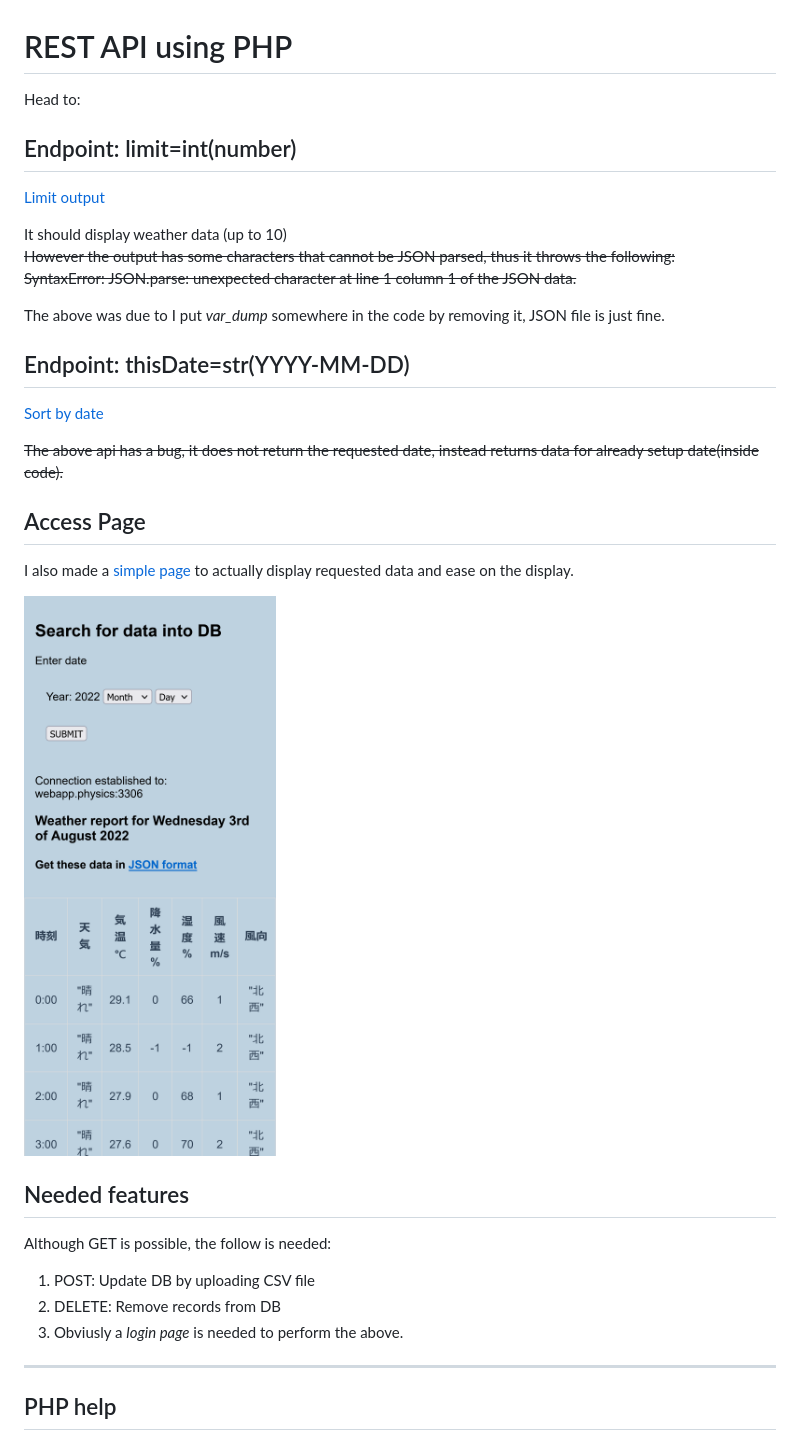
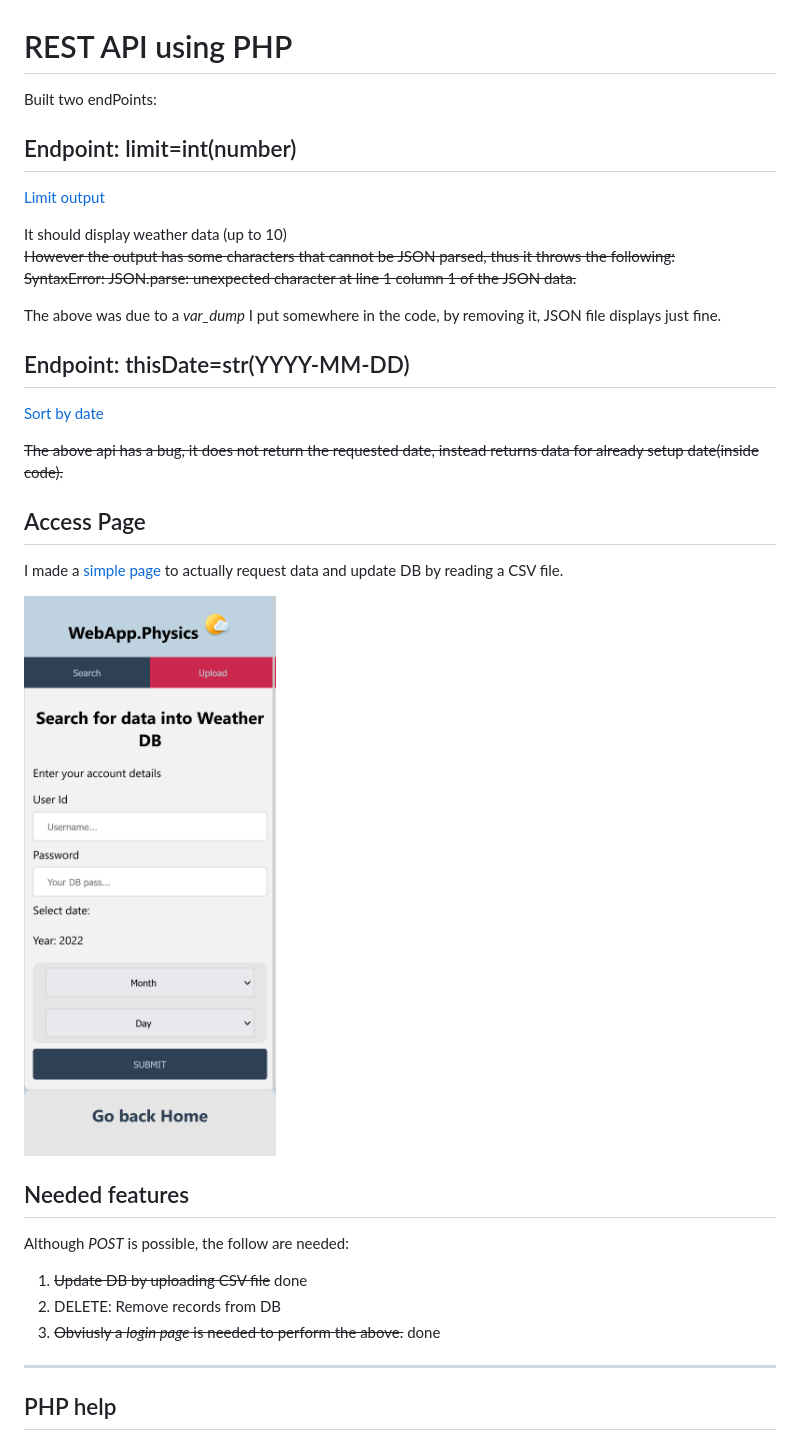
Before and after one commit to ndlopez/webApp, a Markdown page: rest-api/README.md, the part around the change. GitHub-like rendering; pictures changed too: static/access_to_api.png (added), static/rest-api_prev.png (deleted).

Commit message:
Updated info

```diff
--- a/rest-api/README.md
+++ b/rest-api/README.md
@@ -1,6 +1,7 @@
 # REST API using PHP
 
-Head to:<br>
+Built two endPoints:
+
 ## Endpoint: limit=int(number)
 
 [Limit output](http://webapp.physics/rest-api/index.php/datos/list?limit=10)
@@ -9,7 +10,7 @@ It should display weather data (up to 10)<br>
 ~~However the output has some characters that cannot be JSON parsed, thus it throws the following:<br>
 SyntaxError: JSON.parse: unexpected character at line 1 column 1 of the JSON data.~~
 
-The above was due to I put *var_dump* somewhere in the code by removing it, JSON file is just fine.
+The above was due to a *var_dump* I put somewhere in the code, by removing it, JSON file displays just fine.
 
 ## Endpoint: thisDate=str(YYYY-MM-DD)
 
@@ -19,16 +20,16 @@ The above was due to I put *var_dump* somewhere in the code by removing it, JSON
 
 ## Access Page
 
-I also made a [simple page](http://webapp.physics/rest-api/get_data.php) to actually display requested data and ease on the display.
+I made a [simple page](http://webapp.physics/rest-api/updata.html) to actually request data and update DB by reading a CSV file.
 
-<img src="../static/rest-api_prev.png" alt="Rest-Api on mobile" height="600">
+<img src="../static/access_to_api.png" alt="Rest-Api on mobile" height="600">
 
 ## Needed features
 
-Although GET is possible, the follow is needed:<br>
-1. POST: Update DB by uploading CSV file
+Although *POST* is possible, the follow are needed:<br>
+1. ~~Update DB by uploading CSV file~~ done
 2. DELETE: Remove records from DB
-3. Obviusly a *login page* is needed to perform the above.
+3. ~~Obviusly a *login page* is needed to perform the above.~~ done
 
 ---
 
```
